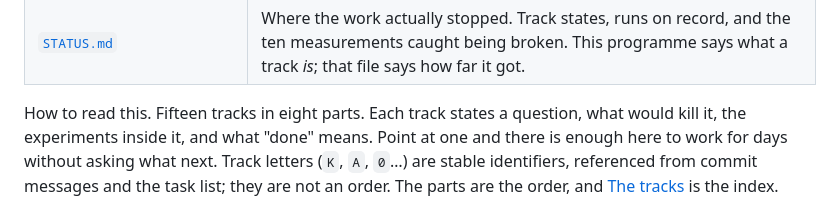
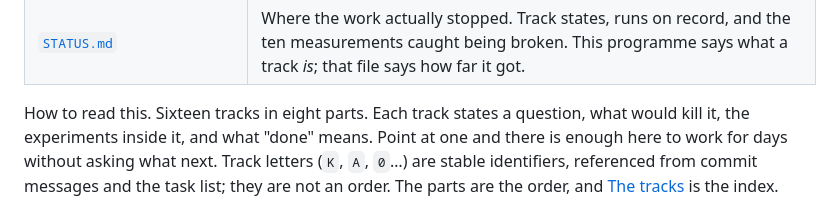
Before and after one commit to AngelCampa1/decision-making, a Markdown page: docs/RESEARCH_PROGRAMME.md, the part around the change. Drawn GitHub-style.

```diff
--- a/docs/RESEARCH_PROGRAMME.md
+++ b/docs/RESEARCH_PROGRAMME.md
@@ -23,7 +23,7 @@ They are not appendices; the work is not doable without them.
 | [`AUTONOMOUS_WORK_ORDER.md`](AUTONOMOUS_WORK_ORDER.md) | How the work is done. Five standing rules, the sub-agent and adversarial-review method, the confirmation requirement, what may run unattended. Every rule is a failure that already happened here. Read it first. |
 | [`STATUS.md`](STATUS.md) | Where the work actually stopped. Track states, runs on record, and the ten measurements caught being broken. This programme says what a track *is*; that file says how far it got. |
 
-How to read this. Fifteen tracks in eight parts. Each track states a question,
+How to read this. Sixteen tracks in eight parts. Each track states a question,
 what would kill it, the experiments inside it, and what "done" means. Point at
 one and there is
 enough here to work for days without asking what next. Track letters (`K`, `A`,
```
Also changed, not shown: AGENTS.md (+18 -1 lines), CLAUDE.md (+18 -1 lines).
